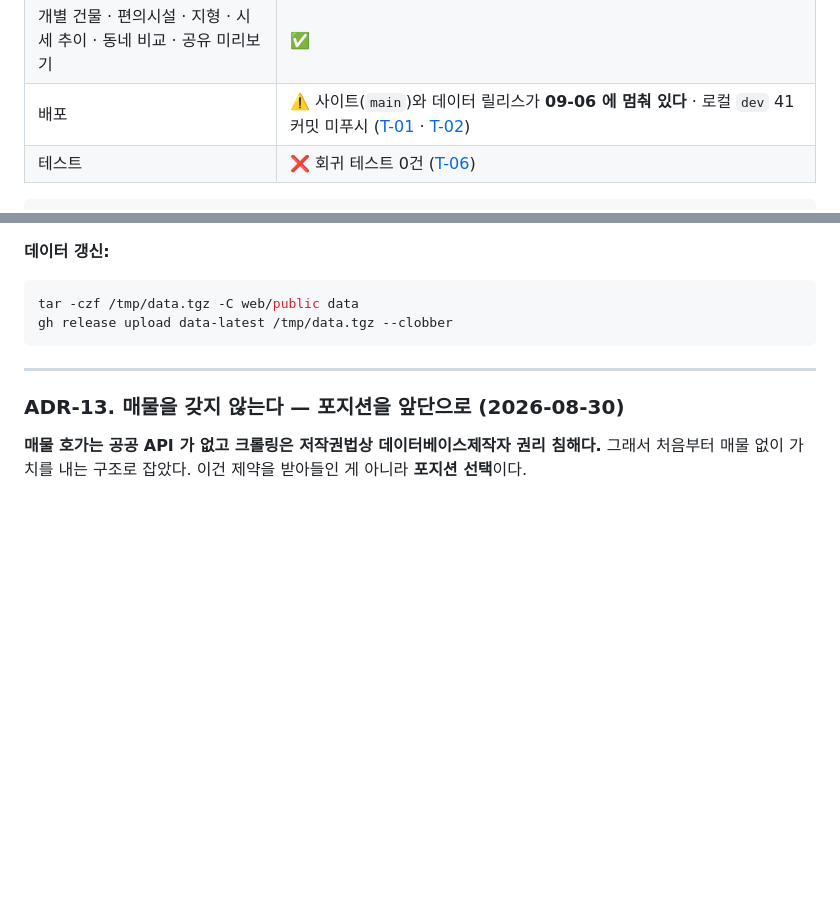
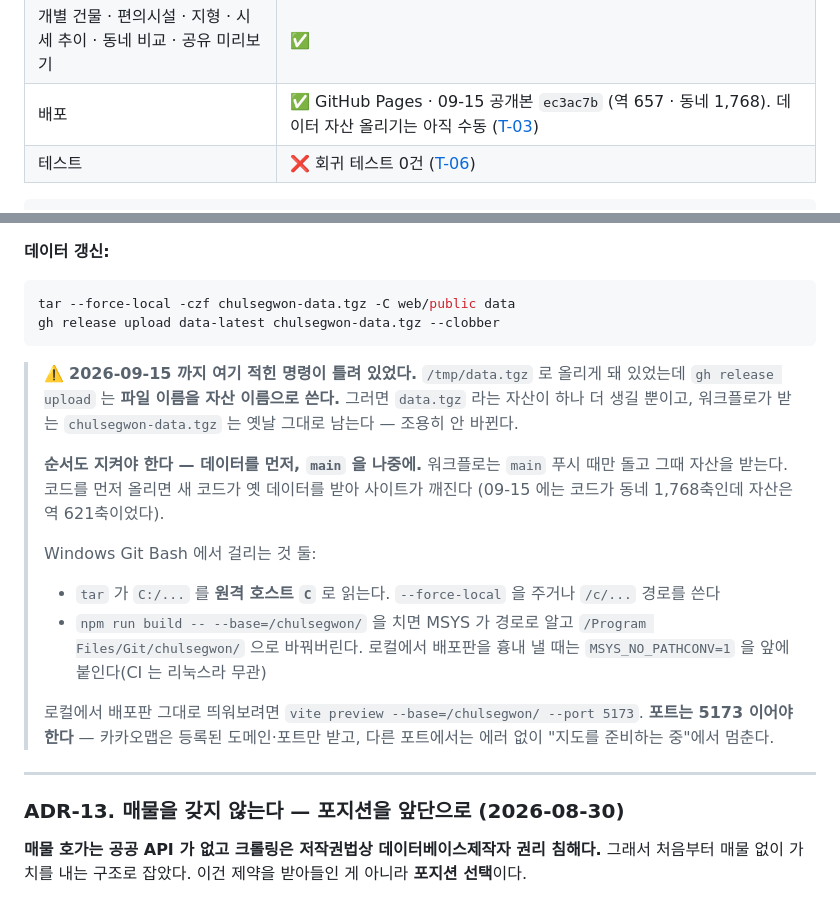
Before and after one commit to klaus9267/chulsegwon, a Markdown page: docs/HANDOFF.md, 2 parts joined by grey strips. Rendered like a GitHub page; blank space fills up the shorter version.

````diff
--- a/docs/HANDOFF.md
+++ b/docs/HANDOFF.md
@@ -41,7 +41,7 @@
 | 수집 자동화 | ✅ 하루 5회 — 수집 → GTFS → 검사 → 불변식 → 카카오 보정 → 행렬 |
 | 동네 시세 | ✅ 전월세 실거래 329,847건 → 법정동 1,768개 방 종류별 |
 | 개별 건물 · 편의시설 · 지형 · 시세 추이 · 동네 비교 · 공유 미리보기 | ✅ |
-| 배포 | ⚠️ 사이트(`main`)와 데이터 릴리스가 **09-06 에 멈춰 있다** · 로컬 `dev` 41커밋 미푸시 ([T-01](TASKS.md#t-01) · [T-02](TASKS.md#t-02)) |
+| 배포 | ✅ GitHub Pages · 09-15 공개본 `ec3ac7b` (역 657 · 동네 1,768). 데이터 자산 올리기는 아직 수동 ([T-03](TASKS.md#t-03)) |
 | 테스트 | ❌ 회귀 테스트 0건 ([T-06](TASKS.md#t-06)) |
 
 ```
@@ -265,9 +265,26 @@ git 에 없다([ADR-8](#adr-8-생성-데이터는-git-에-넣지-않는다)).
 **데이터 갱신:**
 
 ```bash
-tar -czf /tmp/data.tgz -C web/public data
-gh release upload data-latest /tmp/data.tgz --clobber
-```
+tar --force-local -czf chulsegwon-data.tgz -C web/public data
+gh release upload data-latest chulsegwon-data.tgz --clobber
+```
+
+> ⚠️ **2026-09-15 까지 여기 적힌 명령이 틀려 있었다.** `/tmp/data.tgz` 로 올리게 돼 있었는데
+> `gh release upload` 는 **파일 이름을 자산 이름으로 쓴다.** 그러면 `data.tgz` 라는 자산이 하나
+> 더 생길 뿐이고, 워크플로가 받는 `chulsegwon-data.tgz` 는 옛날 그대로 남는다 — 조용히 안 바뀐다.
+>
+> **순서도 지켜야 한다 — 데이터를 먼저, `main` 을 나중에.** 워크플로는 `main` 푸시 때만 돌고
+> 그때 자산을 받는다. 코드를 먼저 올리면 새 코드가 옛 데이터를 받아 사이트가 깨진다
+> (09-15 에는 코드가 동네 1,768축인데 자산은 역 621축이었다).
+>
+> Windows Git Bash 에서 걸리는 것 둘:
+> - `tar` 가 `C:/...` 를 **원격 호스트 `C`** 로 읽는다. `--force-local` 을 주거나 `/c/...` 경로를 쓴다
+> - `npm run build -- --base=/chulsegwon/` 을 치면 MSYS 가 경로로 알고 `/Program Files/Git/chulsegwon/`
+>   으로 바꿔버린다. 로컬에서 배포판을 흉내 낼 때는 `MSYS_NO_PATHCONV=1` 을 앞에 붙인다(CI 는 리눅스라 무관)
+>
+> 로컬에서 배포판 그대로 띄워보려면 `vite preview --base=/chulsegwon/ --port 5173`.
+> **포트는 5173 이어야 한다** — 카카오맵은 등록된 도메인·포트만 받고, 다른 포트에서는 에러 없이
+> "지도를 준비하는 중"에서 멈춘다.
 
 ---
 
````
Also changed, not shown: docs/HISTORY.md (+14 -6 lines), docs/TASKS.md (+29 -22 lines).
